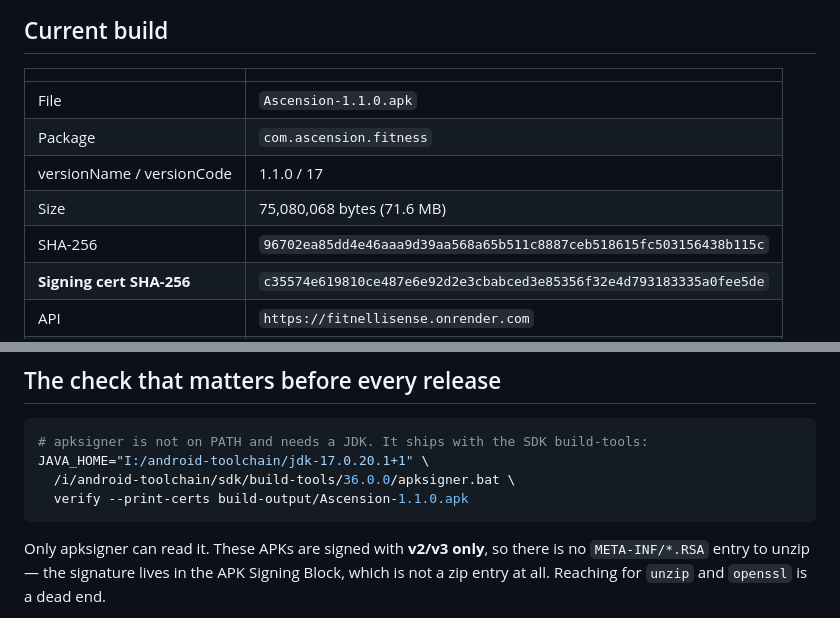
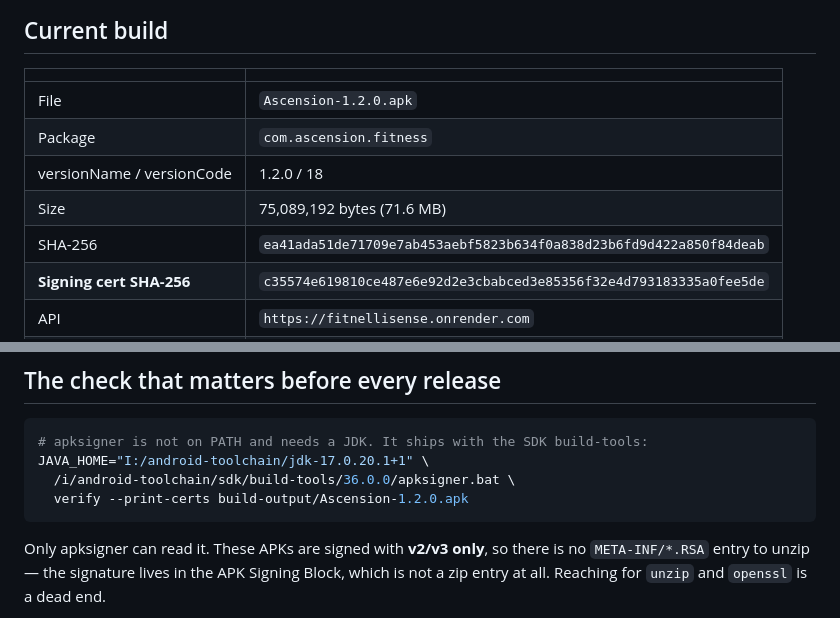
Before and after one commit to abddoeservthingmba/FitnelliSense, a Markdown page: build-output/README.md, 2 parts joined by grey strips. Rendered like a GitHub page.

Commit message:
Release 1.2.0 (versionCode 18)
Cert unchanged, upgrades in place over 1.1.0.

Co-Authored-By: Claude Opus 5 (1M context) <noreply@anthropic.com>

````diff
--- a/build-output/README.md
+++ b/build-output/README.md
@@ -50,11 +50,11 @@ which id.
 
 |                           |                                                                    |
 | ------------------------- | ------------------------------------------------------------------ |
-| File                      | `Ascension-1.1.0.apk`                                              |
+| File                      | `Ascension-1.2.0.apk`                                              |
 | Package                   | `com.ascension.fitness`                                            |
-| versionName / versionCode | 1.1.0 / 17                                                         |
-| Size                      | 75,080,068 bytes (71.6 MB)                                         |
-| SHA-256                   | `96702ea85dd4e46aaa9d39aa568a65b511c8887ceb518615fc503156438b115c` |
+| versionName / versionCode | 1.2.0 / 18                                                         |
+| Size                      | 75,089,192 bytes (71.6 MB)                                         |
+| SHA-256                   | `ea41ada51de71709e7ab453aebf5823b634f0a838d23b6fd9d422a850f84deab` |
 | **Signing cert SHA-256**  | `c35574e619810ce487e6e92d2e3cbabced3e85356f32e4d793183335a0fee5de` |
 | API                       | `https://fitnellisense.onrender.com`                               |
 | ABIs                      | arm64-v8a, armeabi-v7a                                             |
@@ -67,7 +67,7 @@ which id.
 # apksigner is not on PATH and needs a JDK. It ships with the SDK build-tools:
 JAVA_HOME="I:/android-toolchain/jdk-17.0.20.1+1" \
   /i/android-toolchain/sdk/build-tools/36.0.0/apksigner.bat \
-  verify --print-certs build-output/Ascension-1.1.0.apk
+  verify --print-certs build-output/Ascension-1.2.0.apk
 ```
 
 Only apksigner can read it. These APKs are signed with **v2/v3 only**, so there
````
